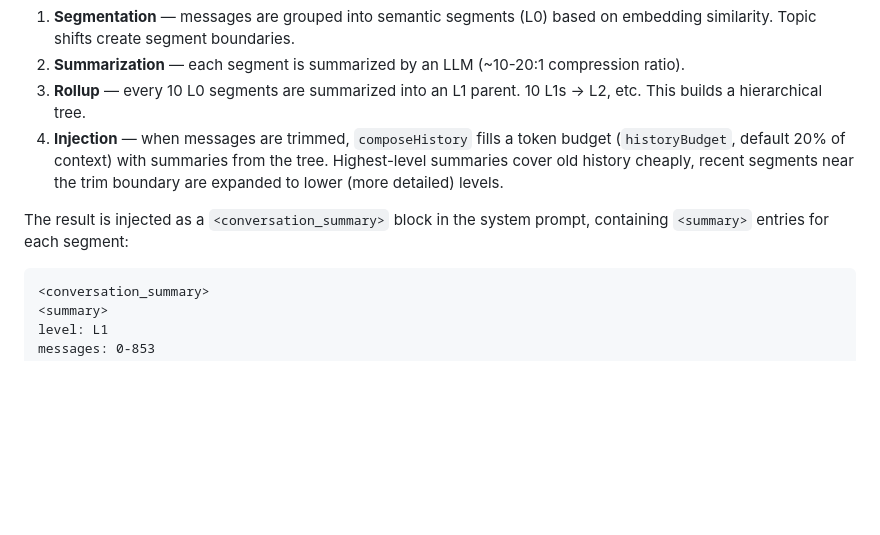
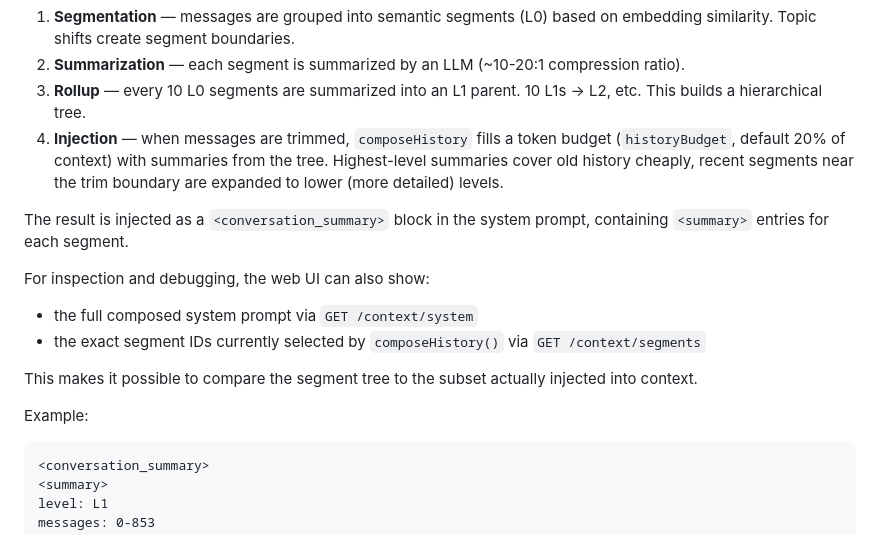
Before and after one commit to oguzbilgic/kern, a Markdown page: docs/memory.md, the part around the change. Drawn GitHub-style; blank space fills up the shorter version.

````diff
--- a/docs/memory.md
+++ b/docs/memory.md
@@ -66,7 +66,15 @@ When messages are trimmed from the context window, the agent loses direct access
 3. **Rollup** — every 10 L0 segments are summarized into an L1 parent. 10 L1s → L2, etc. This builds a hierarchical tree.
 4. **Injection** — when messages are trimmed, `composeHistory` fills a token budget (`historyBudget`, default 20% of context) with summaries from the tree. Highest-level summaries cover old history cheaply, recent segments near the trim boundary are expanded to lower (more detailed) levels.
 
-The result is injected as a `<conversation_summary>` block in the system prompt, containing `<summary>` entries for each segment:
+The result is injected as a `<conversation_summary>` block in the system prompt, containing `<summary>` entries for each segment.
+
+For inspection and debugging, the web UI can also show:
+- the full composed system prompt via `GET /context/system`
+- the exact segment IDs currently selected by `composeHistory()` via `GET /context/segments`
+
+This makes it possible to compare the segment tree to the subset actually injected into context.
+
+Example:
 
 ```xml
 <conversation_summary>
````
Also changed, not shown: CHANGELOG.md (+9 -2 lines), docs/interfaces.md (+3 -0 lines).
